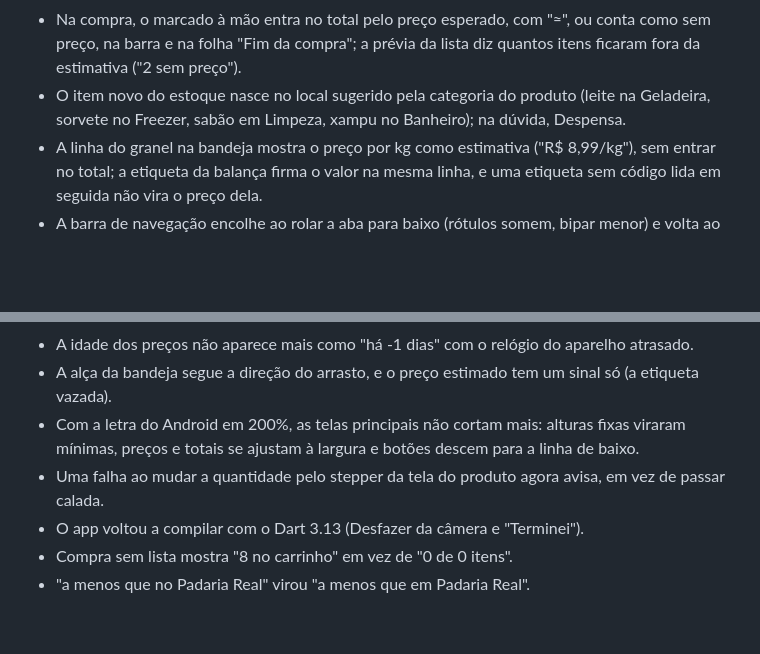
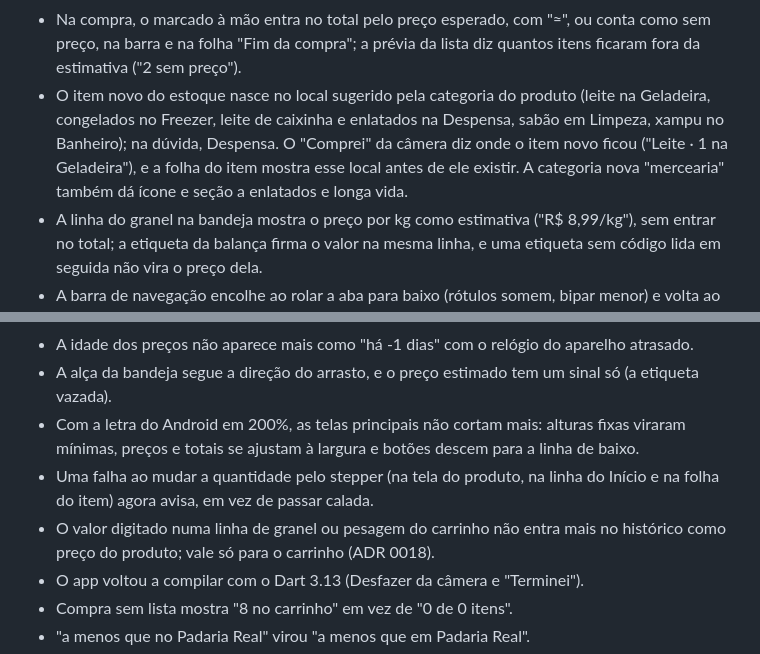
Before and after one commit to l0rran/bipa, a Markdown page: CHANGELOG.md, 2 parts joined by grey strips. GitHub-like rendering; blank space fills up the shorter version.

Commit message:
docs: registra o D8, AB9, AB10 e H11 no estado, no roadmap e no changelog
Co-Authored-By: Claude Opus 5.5 <noreply@anthropic.com>

```diff
--- a/CHANGELOG.md
+++ b/CHANGELOG.md
@@ -68,7 +68,7 @@ Todas as mudanças relevantes do projeto. O formato segue o [Keep a Changelog](h
 - Tocar numa pesagem da bandeja troca o produto que a balança lembra para aquele código, e a linha vai junto.
 - Em "Comprei" e "Usei" da câmera, quando a lista não muda, o Desfazer fica no próprio aviso do visor, sem snackbar repetindo o fato.
 - Na compra, o marcado à mão entra no total pelo preço esperado, com "≈", ou conta como sem preço, na barra e na folha "Fim da compra"; a prévia da lista diz quantos itens ficaram fora da estimativa ("2 sem preço").
-- O item novo do estoque nasce no local sugerido pela categoria do produto (leite na Geladeira, sorvete no Freezer, sabão em Limpeza, xampu no Banheiro); na dúvida, Despensa.
+- O item novo do estoque nasce no local sugerido pela categoria do produto (leite na Geladeira, congelados no Freezer, leite de caixinha e enlatados na Despensa, sabão em Limpeza, xampu no Banheiro); na dúvida, Despensa. O "Comprei" da câmera diz onde o item novo ficou ("Leite · 1 na Geladeira"), e a folha do item mostra esse local antes de ele existir. A categoria nova "mercearia" também dá ícone e seção a enlatados e longa vida.
 - A linha do granel na bandeja mostra o preço por kg como estimativa ("R$ 8,99/kg"), sem entrar no total; a etiqueta da balança firma o valor na mesma linha, e uma etiqueta sem código lida em seguida não vira o preço dela.
 - A barra de navegação encolhe ao rolar a aba para baixo (rótulos somem, bipar menor) e volta ao rolar para cima, ao chegar ao topo e ao trocar de aba; com movimento reduzido, troca sem animar.
 - Os erros de regra de negócio (preço zerado, código repetido, código da balança...) vêm dos textos do app, e não mais escritos no código.
@@ -82,7 +82,8 @@ Todas as mudanças relevantes do projeto. O formato segue o [Keep a Changelog](h
 - A idade dos preços não aparece mais como "há -1 dias" com o relógio do aparelho atrasado.
 - A alça da bandeja segue a direção do arrasto, e o preço estimado tem um sinal só (a etiqueta vazada).
 - Com a letra do Android em 200%, as telas principais não cortam mais: alturas fixas viraram mínimas, preços e totais se ajustam à largura e botões descem para a linha de baixo.
-- Uma falha ao mudar a quantidade pelo stepper da tela do produto agora avisa, em vez de passar calada.
+- Uma falha ao mudar a quantidade pelo stepper (na tela do produto, na linha do Início e na folha do item) agora avisa, em vez de passar calada.
+- O valor digitado numa linha de granel ou pesagem do carrinho não entra mais no histórico como preço do produto; vale só para o carrinho (ADR 0018).
 - O app voltou a compilar com o Dart 3.13 (Desfazer da câmera e "Terminei").
 - Compra sem lista mostra "8 no carrinho" em vez de "0 de 0 itens".
 - "a menos que no Padaria Real" virou "a menos que em Padaria Real".
```
Also changed, not shown: docs/estado.md (+2 -2 lines), docs/roadmap.md (+6 -4 lines).
